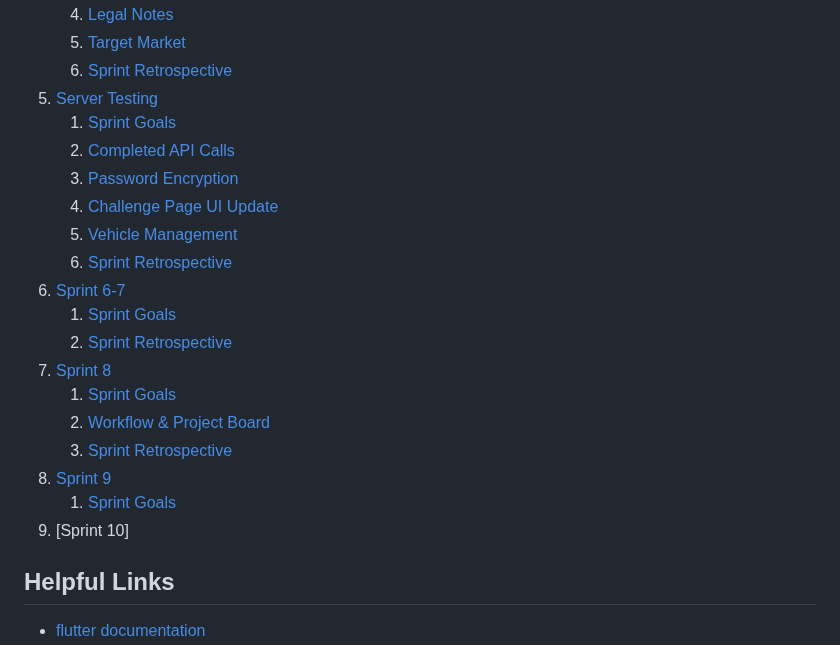
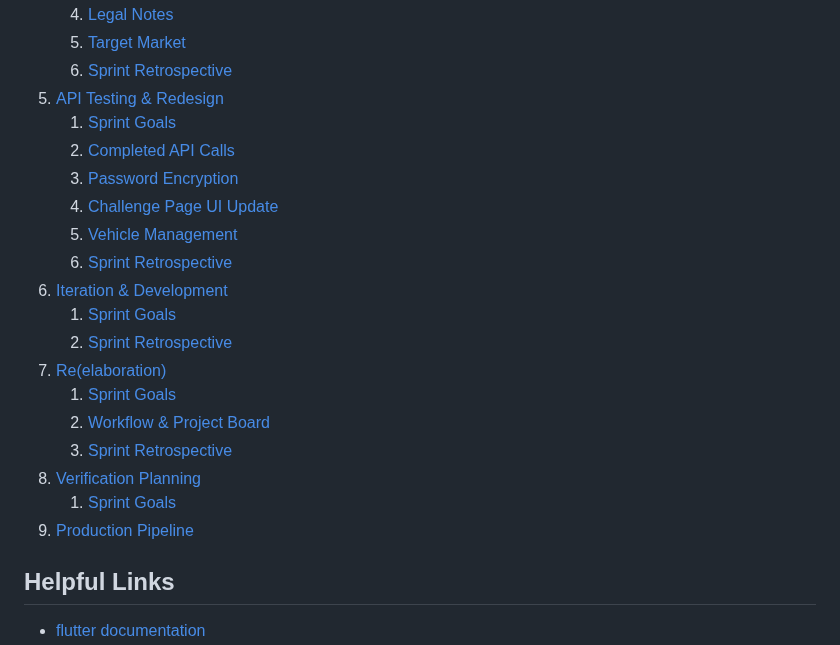
Before and after one commit to Developer-DUCS/eMission, a Markdown page: README.md, the part around the change. Rendered like a GitHub page; folded sections open.

```diff
--- a/README.md
+++ b/README.md
@@ -113,23 +113,23 @@ For an in-depth look at the processes, user stories, and progress thus far, take
    4. [Legal Notes](https://github.com/Developer-DUCS/eMission/blob/main/Sprints/Sprint_4.md#legal-notes)
    5. [Target Market](https://github.com/Developer-DUCS/eMission/blob/main/Sprints/Sprint_4.md#target-market)
    6. [Sprint Retrospective](https://github.com/Developer-DUCS/eMission/blob/main/Sprints/Sprint_4.md#sprint-retrospective)
-5. [Server Testing](https://github.com/Developer-DUCS/eMission/blob/main/Sprints/Sprint_5.md)
+5. [API Testing & Redesign](https://github.com/Developer-DUCS/eMission/blob/main/Sprints/Sprint_5.md)
    1. [Sprint Goals](https://github.com/Developer-DUCS/eMission/blob/main/Sprints/Sprint_5.md#sprint-goals)
    2. [Completed API Calls](https://github.com/Developer-DUCS/eMission/blob/main/Sprints/Sprint_5.md#api-calls)
    3. [Password Encryption](https://github.com/Developer-DUCS/eMission/blob/main/Sprints/Sprint_5.md#password-encryption)
    4. [Challenge Page UI Update](https://github.com/Developer-DUCS/eMission/blob/main/Sprints/Sprint_5.md#challenge-page-ui-update)
    5. [Vehicle Management](https://github.com/Developer-DUCS/eMission/blob/main/Sprints/Sprint_5.md#vehicle-management)
    6. [Sprint Retrospective](https://github.com/Developer-DUCS/eMission/blob/main/Sprints/Sprint_5.md#sprint-retrospective)
-6. [Sprint 6-7](https://github.com/Developer-DUCS/eMission/blob/main/Sprints/Sprint_6-7.md)
+6. [Iteration & Development](https://github.com/Developer-DUCS/eMission/blob/main/Sprints/Sprint_6-7.md)
    1. [Sprint Goals](https://github.com/Developer-DUCS/eMission/blob/main/Sprints/Sprint_6-7.md#sprint-goals)
    2. [Sprint Retrospective](https://github.com/Developer-DUCS/eMission/blob/main/Sprints/Sprint_6-7.md#sprint-retrospective)
-7. [Sprint 8](https://github.com/Developer-DUCS/eMission/blob/main/Sprints/Sprint_8.md)
+7. [Re(elaboration)](https://github.com/Developer-DUCS/eMission/blob/main/Sprints/Sprint_8.md)
    1. [Sprint Goals](https://github.com/Developer-DUCS/eMission/blob/main/Sprints/Sprint_8.md#sprint-goals)
    2. [Workflow & Project Board](https://github.com/Developer-DUCS/eMission/blob/main/Sprints/Sprint_8.md#workflow--project-board-updates)
    3. [Sprint Retrospective](https://github.com/Developer-DUCS/eMission/blob/main/Sprints/Sprint_8.md#sprint-retrospective)
-8. [Sprint 9](https://github.com/Developer-DUCS/eMission/blob/main/Sprints/Sprint_9.md)
+8. [Verification Planning](https://github.com/Developer-DUCS/eMission/blob/main/Sprints/Sprint_9.md)
     1. [Sprint Goals](https://github.com/Developer-DUCS/eMission/blob/main/Sprints/Sprint_9.md#sprint-goals)
-9. [Sprint 10]
+9. [Production Pipeline]()
 
 
 </details>
```
